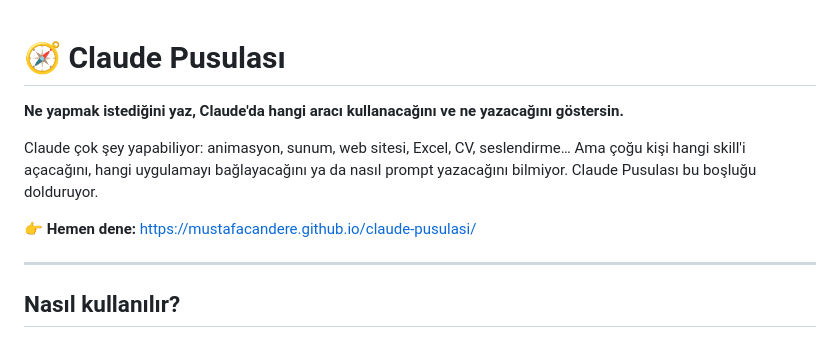
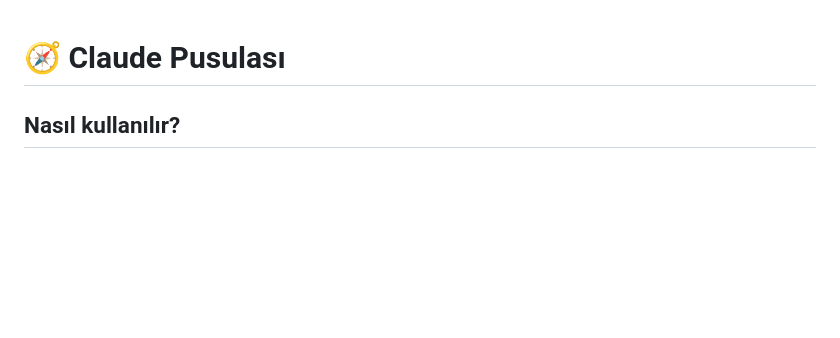
Before and after one commit to MustafaCanDere/claude-pusulasi, a Markdown page: README.md, the part around the change. Rendered like a GitHub page; blank space fills up the shorter version.

```diff
--- a/README.md
+++ b/README.md
@@ -1,12 +1,4 @@
 # 🧭 Claude Pusulası
-
-**Ne yapmak istediğini yaz, Claude'da hangi aracı kullanacağını ve ne yazacağını göstersin.**
-
-Claude çok şey yapabiliyor: animasyon, sunum, web sitesi, Excel, CV, seslendirme… Ama çoğu kişi hangi skill'i açacağını, hangi uygulamayı bağlayacağını ya da nasıl prompt yazacağını bilmiyor. Claude Pusulası bu boşluğu dolduruyor.
-
-👉 **Hemen dene:** https://mustafacandere.github.io/claude-pusulasi/
-
----
 
 ## Nasıl kullanılır?
 
```
